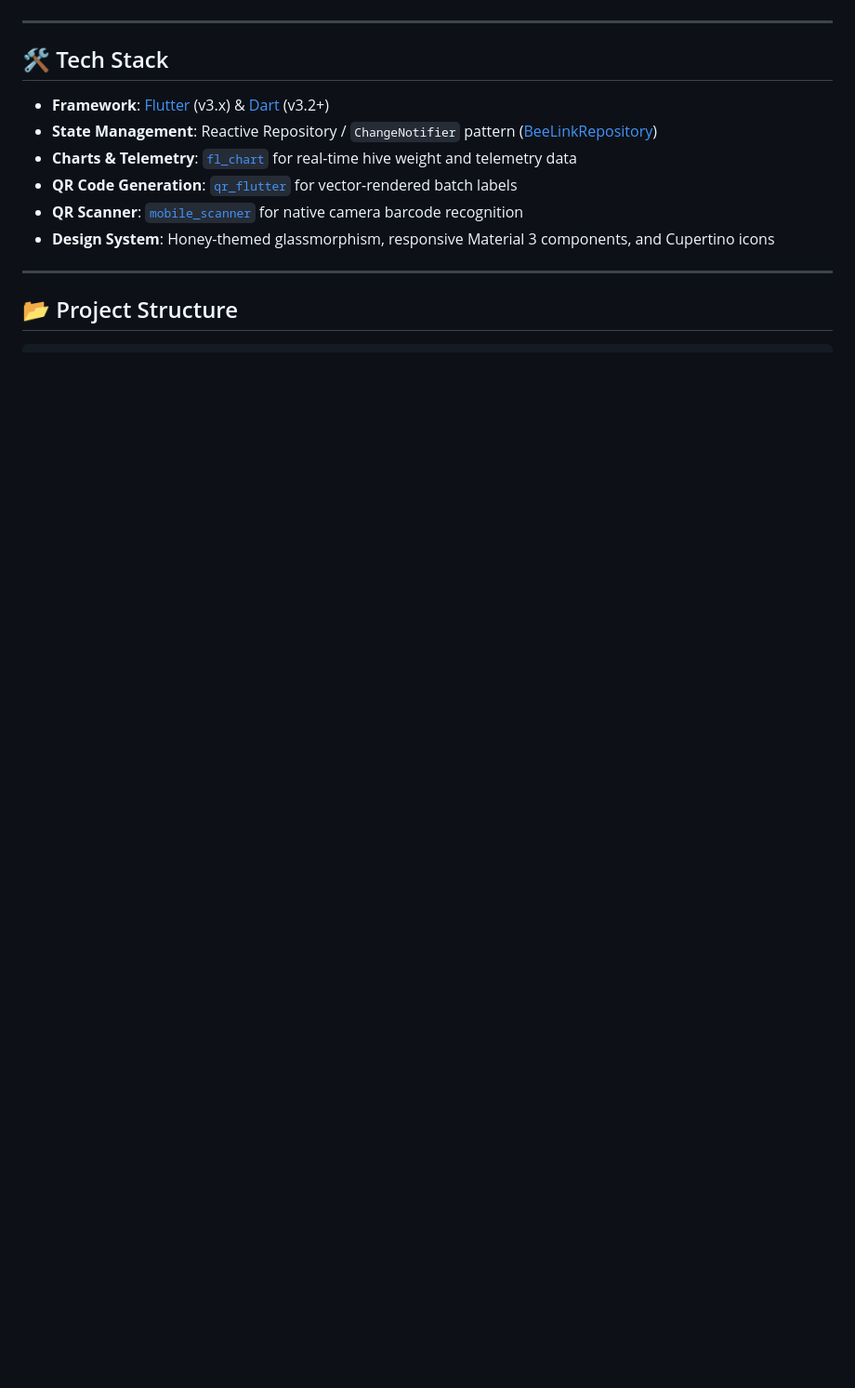
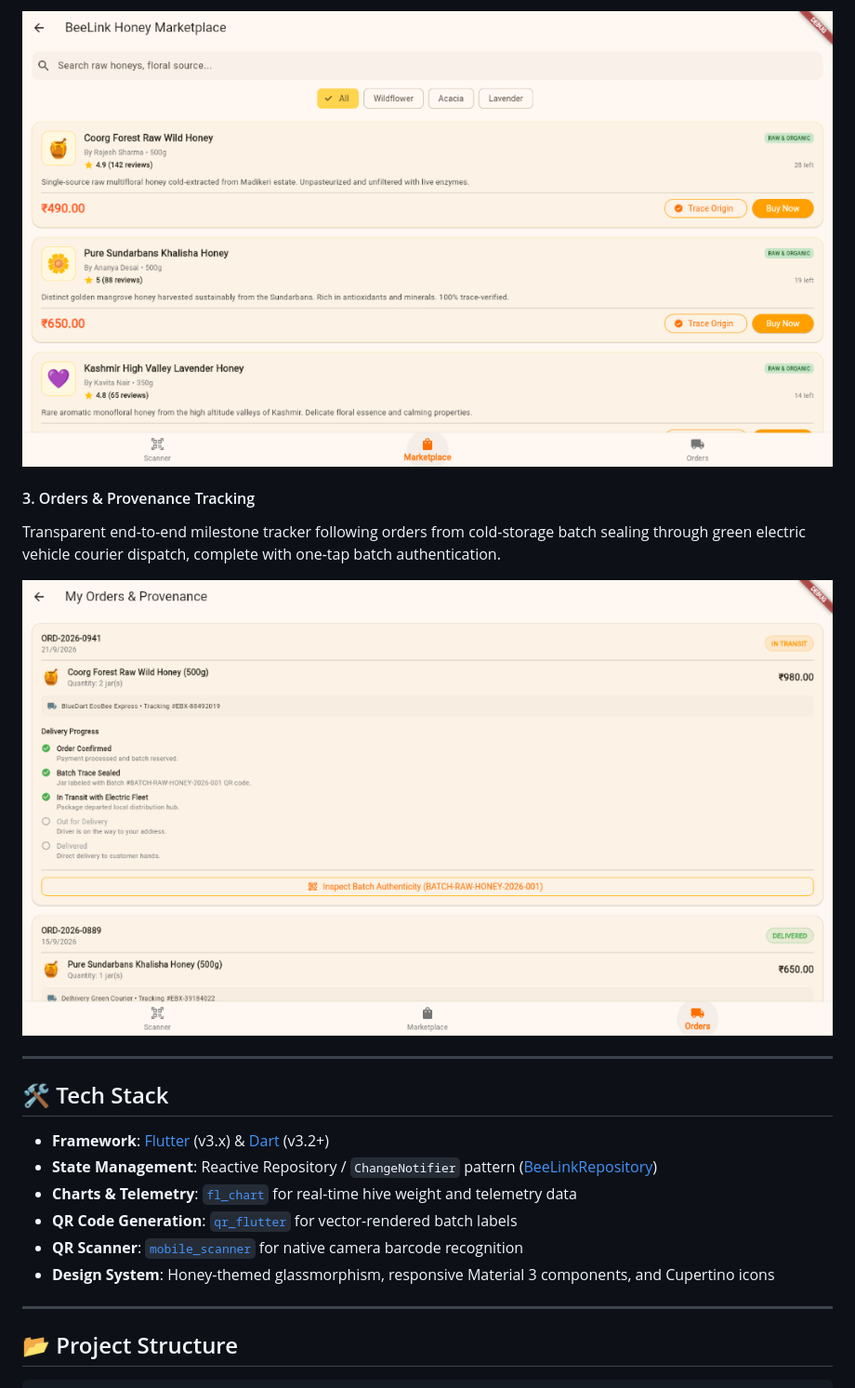
Before and after one commit to k-s-d-s/Beelink, a Markdown page: README.md, the part around one of its changes. Shown at 93% size. Drawn GitHub-style; pictures changed too: screenshots/consumer_marketplace.png (added), screenshots/consumer_orders.png (added); blank space fills up the shorter version.

Commit message:
docs: add consumer portal screenshots to visual walkthrough in README

```diff
--- a/README.md
+++ b/README.md
@@ -101,3 +115,12 @@ Integrated direct-to-consumer store manager allowing beekeepers to package harve
+<p align="center">
+  <img src="screenshots/consumer_marketplace.png" alt="BeeLink Honey Marketplace" width="900"/>
+</p>
+
+#### 3. Orders & Provenance Tracking
+Transparent end-to-end milestone tracker following orders from cold-storage batch sealing through green electric vehicle courier dispatch, complete with one-tap batch authentication.
+
+<p align="center">
+  <img src="screenshots/consumer_orders.png" alt="My Orders and Provenance Tracking" width="900"/>
 </p>
 
 ---
```
Also changed, not shown: other parts of README.md (+14 -0 lines), screenshots/consumer_qr_scanner.png (added).
